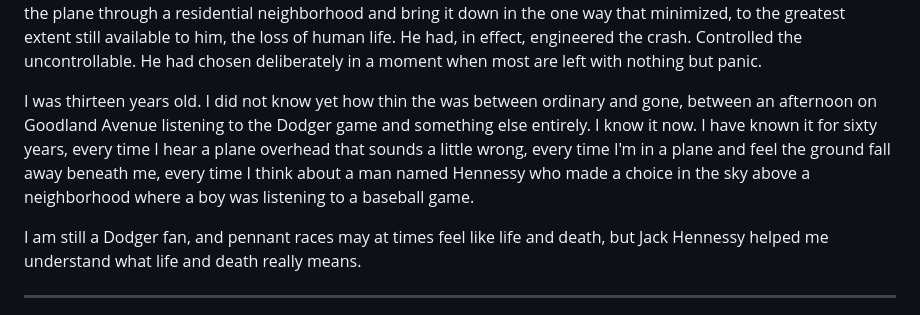
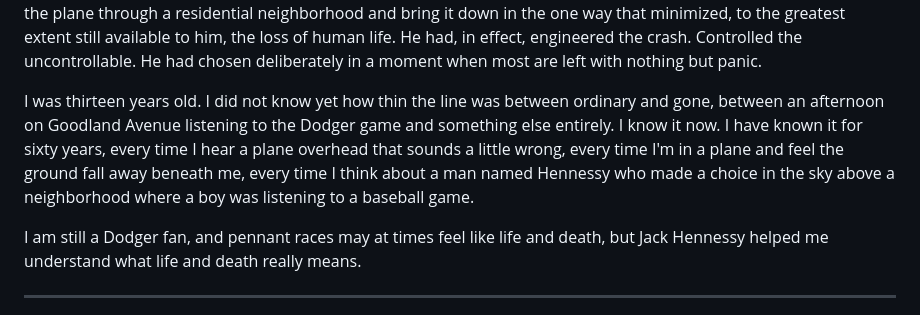
Before and after one commit to juren53/Life-and-Death, a Markdown page: Life-and-Death.md, the part around one of its changes. Rendered like a GitHub page.

Commit message:
fix: "how thin the was" → "how thin the line was"
Editorial assistance by: Claude Sonnet 4.6

```diff
--- a/Life-and-Death.md
+++ b/Life-and-Death.md
@@ -78,7 +78,7 @@ That is the thing about a genuine brush with death. It does not ask permission t
 
 What I came to understand only gradually — and more fully once I began flying myself — was the nature of what Jack Hennessy had done in those final seconds. It was not merely that he had tried to avoid the houses. It was that he had succeeded. A pilot in command of a dying aircraft, at low altitude, with seconds to work with, had managed to thread the plane through a residential neighborhood and bring it down in the one way that minimized, to the greatest extent still available to him, the loss of human life. He had, in effect, engineered the crash. Controlled the uncontrollable. He had chosen deliberately in a moment when most are left with nothing but panic.
 
-I was thirteen years old.  I did not know yet how thin the was between ordinary and gone, between an afternoon on Goodland Avenue listening to the Dodger game and something else entirely. I know it now. I have known it for sixty years, every time I hear a plane overhead that sounds a little wrong, every time I'm in a plane and feel the ground fall away beneath me, every time I think about a man named Hennessy who made a choice in the sky above a neighborhood where a boy was listening to a baseball game.
+I was thirteen years old.  I did not know yet how thin the line was between ordinary and gone, between an afternoon on Goodland Avenue listening to the Dodger game and something else entirely. I know it now. I have known it for sixty years, every time I hear a plane overhead that sounds a little wrong, every time I'm in a plane and feel the ground fall away beneath me, every time I think about a man named Hennessy who made a choice in the sky above a neighborhood where a boy was listening to a baseball game.
 
 I am still a Dodger fan, and pennant races may at times feel like life and death, but Jack Hennessy helped me understand what life and death really means.
 
```
Also changed, not shown: other parts of Life-and-Death.md (+2 -2 lines).
